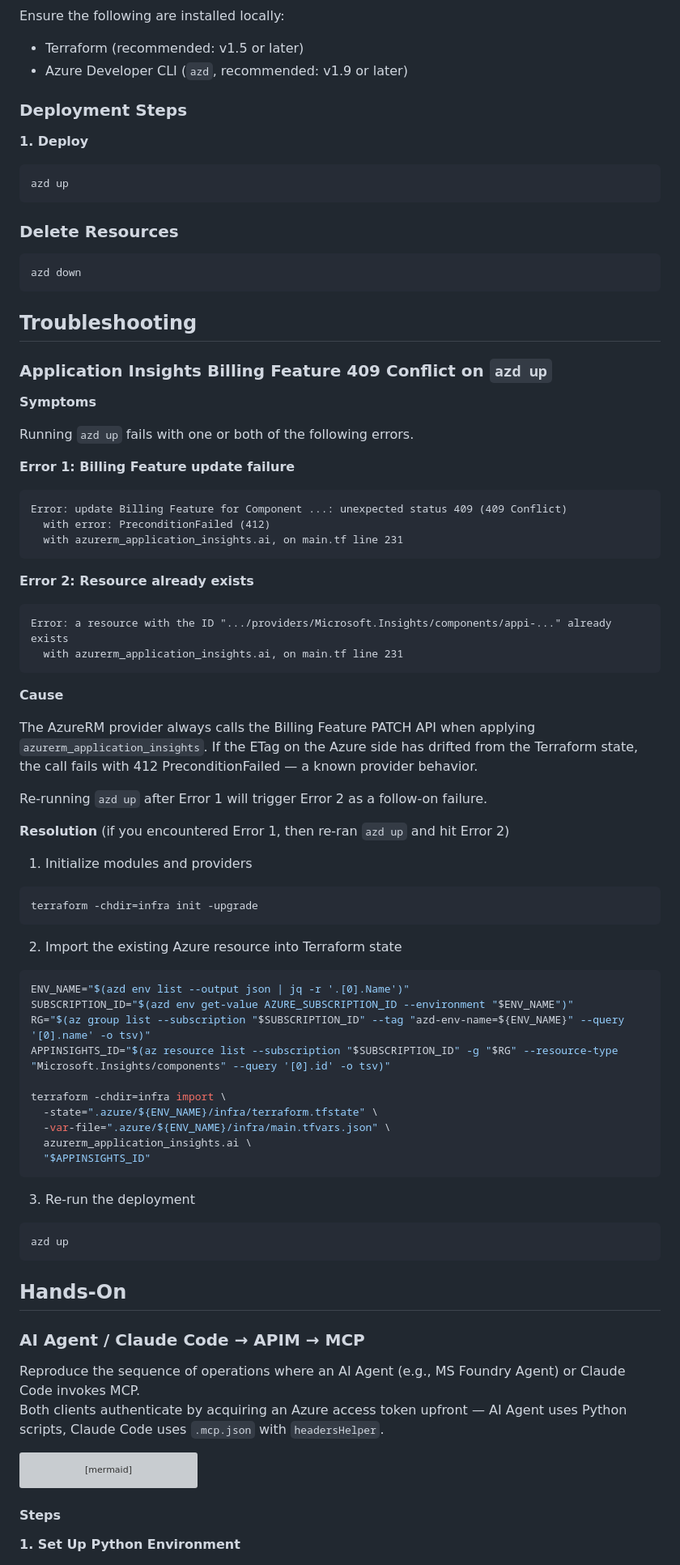
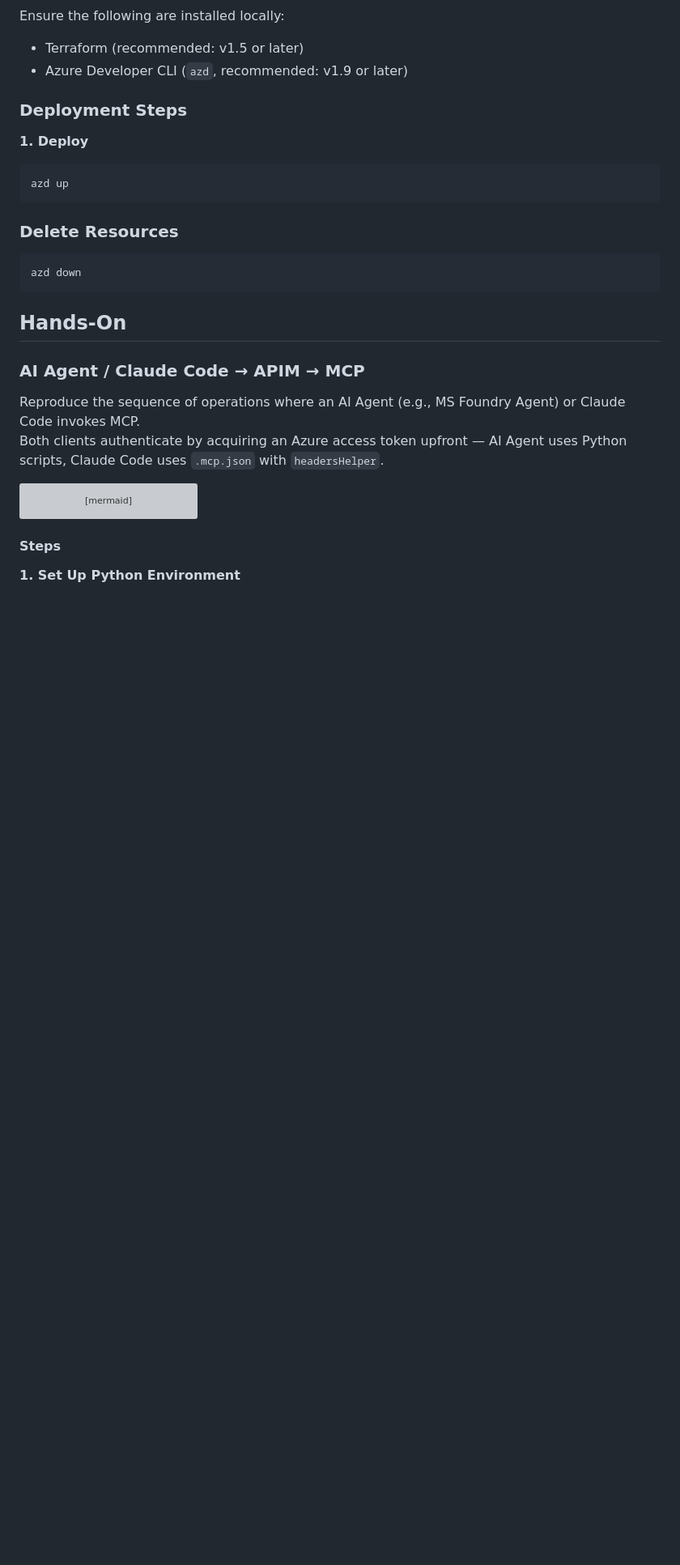
Before and after one commit to apc-n-orita/apim-mcp-oauth, a Markdown page: README.md, the part around one of its changes. Shown at 81% size. Rendered like a GitHub page; blank space fills up the shorter version; grey boxes are pictures that could not be loaded.

````diff
--- a/README.md
+++ b/README.md
@@ -141,64 +141,6 @@ azd up
 azd down
 ```
 
-## Troubleshooting
-
-### Application Insights Billing Feature 409 Conflict on `azd up`
-
-**Symptoms**
-
-Running `azd up` fails with one or both of the following errors.
-
-**Error 1: Billing Feature update failure**
-
-```
-Error: update Billing Feature for Component ...: unexpected status 409 (409 Conflict)
-  with error: PreconditionFailed (412)
-  with azurerm_application_insights.ai, on main.tf line 231
-```
-
-**Error 2: Resource already exists**
-
-```
-Error: a resource with the ID ".../providers/Microsoft.Insights/components/appi-..." already exists
-  with azurerm_application_insights.ai, on main.tf line 231
-```
-
-**Cause**
-
-The AzureRM provider always calls the Billing Feature PATCH API when applying `azurerm_application_insights`. If the ETag on the Azure side has drifted from the Terraform state, the call fails with 412 PreconditionFailed — a known provider behavior.
-
-Re-running `azd up` after Error 1 will trigger Error 2 as a follow-on failure.
-
-**Resolution** (if you encountered Error 1, then re-ran `azd up` and hit Error 2)
-
-1. Initialize modules and providers
-
-```bash
-terraform -chdir=infra init -upgrade
-```
-
-2. Import the existing Azure resource into Terraform state
-
-```bash
-ENV_NAME="$(azd env list --output json | jq -r '.[0].Name')"
-SUBSCRIPTION_ID="$(azd env get-value AZURE_SUBSCRIPTION_ID --environment "$ENV_NAME")"
-RG="$(az group list --subscription "$SUBSCRIPTION_ID" --tag "azd-env-name=${ENV_NAME}" --query '[0].name' -o tsv)"
-APPINSIGHTS_ID="$(az resource list --subscription "$SUBSCRIPTION_ID" -g "$RG" --resource-type "Microsoft.Insights/components" --query '[0].id' -o tsv)"
-
-terraform -chdir=infra import \
-  -state=".azure/${ENV_NAME}/infra/terraform.tfstate" \
-  -var-file=".azure/${ENV_NAME}/infra/main.tfvars.json" \
-  azurerm_application_insights.ai \
-  "$APPINSIGHTS_ID"
-```
-
-3. Re-run the deployment
-
-```bash
-azd up
-```
-
 ## Hands-On
 
 ### AI Agent / Claude Code → APIM → MCP
````
Also changed, not shown: other parts of README.md (+5 -4 lines).
